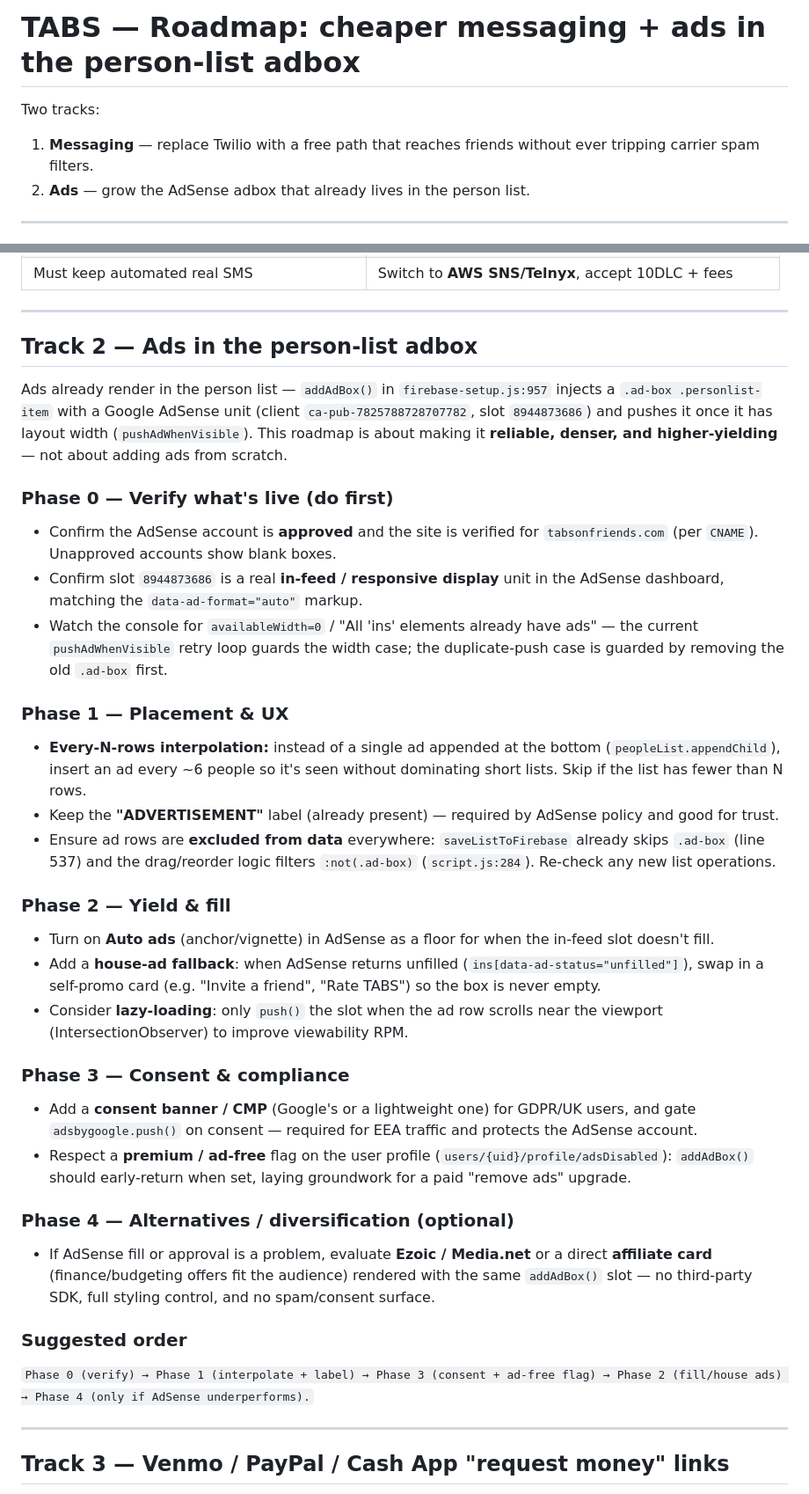
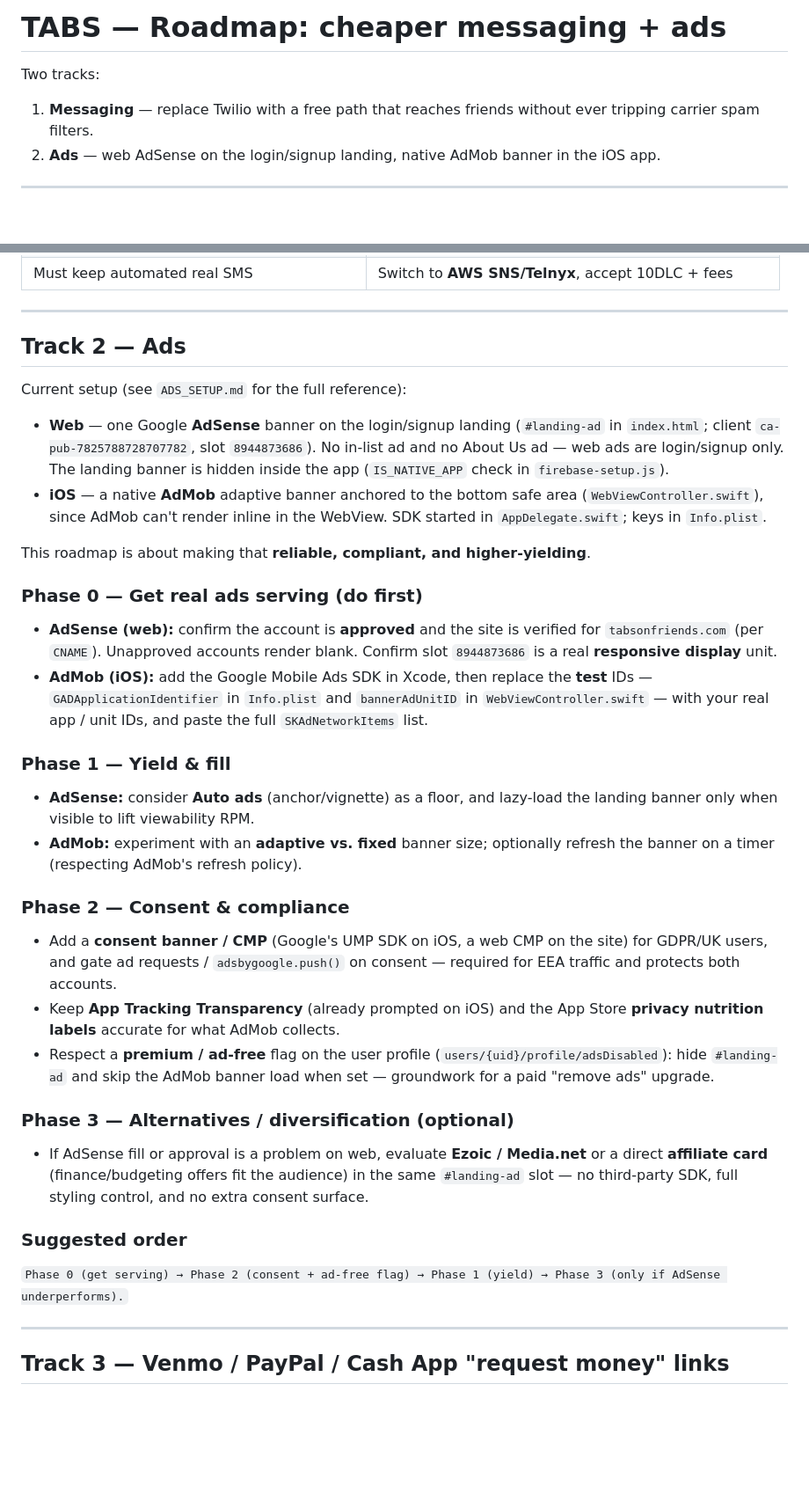
Before and after one commit to Rio1000/TABS, a Markdown page: ROADMAP.md, 2 parts joined by grey strips. Shown at 88% size. Rendered like a GitHub page; blank space fills up the shorter version.

```diff
--- a/ROADMAP.md
+++ b/ROADMAP.md
@@ -1,10 +1,11 @@
-# TABS — Roadmap: cheaper messaging + ads in the person-list adbox
+# TABS — Roadmap: cheaper messaging + ads
 
 Two tracks:
 
 1. **Messaging** — replace Twilio with a free path that reaches friends without
    ever tripping carrier spam filters.
-2. **Ads** — grow the AdSense adbox that already lives in the person list.
+2. **Ads** — web AdSense on the login/signup landing, native AdMob banner in the
+   iOS app.
 
 ---
 
@@ -107,59 +108,55 @@ architecture (callable function, friendship check, E.164 normalization) stays.
 
 ---
 
-## Track 2 — Ads in the person-list adbox
+## Track 2 — Ads
 
-Ads already render in the person list — `addAdBox()` in `firebase-setup.js:957`
-injects a `.ad-box .personlist-item` with a Google AdSense unit (client
-`ca-pub-7825788728707782`, slot `8944873686`) and pushes it once it has layout
-width (`pushAdWhenVisible`). This roadmap is about making it **reliable, denser,
-and higher-yielding** — not about adding ads from scratch.
+Current setup (see `ADS_SETUP.md` for the full reference):
 
-### Phase 0 — Verify what's live (do first)
-- Confirm the AdSense account is **approved** and the site is verified for
-  `tabsonfriends.com` (per `CNAME`). Unapproved accounts show blank boxes.
-- Confirm slot `8944873686` is a real **in-feed / responsive display** unit in
-  the AdSense dashboard, matching the `data-ad-format="auto"` markup.
-- Watch the console for `availableWidth=0` / "All 'ins' elements already have
-  ads" — the current `pushAdWhenVisible` retry loop guards the width case; the
-  duplicate-push case is guarded by removing the old `.ad-box` first.
+- **Web** — one Google **AdSense** banner on the login/signup landing
+  (`#landing-ad` in `index.html`; client `ca-pub-7825788728707782`, slot
+  `8944873686`). No in-list ad and no About Us ad — web ads are login/signup
+  only. The landing banner is hidden inside the app (`IS_NATIVE_APP` check in
+  `firebase-setup.js`).
+- **iOS** — a native **AdMob** adaptive banner anchored to the bottom safe area
+  (`WebViewController.swift`), since AdMob can't render inline in the WebView.
+  SDK started in `AppDelegate.swift`; keys in `Info.plist`.
 
-### Phase 1 — Placement & UX
-- **Every-N-rows interpolation:** instead of a single ad appended at the bottom
-  (`peopleList.appendChild`), insert an ad every ~6 people so it's seen without
-  dominating short lists. Skip if the list has fewer than N rows.
-- Keep the **"ADVERTISEMENT"** label (already present) — required by AdSense
-  policy and good for trust.
-- Ensure ad rows are **excluded from data** everywhere: `saveListToFirebase`
-  already skips `.ad-box` (line 537) and the drag/reorder logic filters
-  `:not(.ad-box)` (`script.js:284`). Re-check any new list operations.
+This roadmap is about making that **reliable, compliant, and higher-yielding**.
 
-### Phase 2 — Yield & fill
-- Turn on **Auto ads** (anchor/vignette) in AdSense as a floor for when the
-  in-feed slot doesn't fill.
-- Add a **house-ad fallback**: when AdSense returns unfilled
-  (`ins[data-ad-status="unfilled"]`), swap in a self-promo card (e.g. "Invite a
-  friend", "Rate TABS") so the box is never empty.
-- Consider **lazy-loading**: only `push()` the slot when the ad row scrolls near
-  the viewport (IntersectionObserver) to improve viewability RPM.
+### Phase 0 — Get real ads serving (do first)
+- **AdSense (web):** confirm the account is **approved** and the site is
+  verified for `tabsonfriends.com` (per `CNAME`). Unapproved accounts render
+  blank. Confirm slot `8944873686` is a real **responsive display** unit.
+- **AdMob (iOS):** add the Google Mobile Ads SDK in Xcode, then replace the
+  **test** IDs — `GADApplicationIdentifier` in `Info.plist` and `bannerAdUnitID`
+  in `WebViewController.swift` — with your real app / unit IDs, and paste the
+  full `SKAdNetworkItems` list.
 
-### Phase 3 — Consent & compliance
-- Add a **consent banner / CMP** (Google's or a lightweight one) for GDPR/UK
-  users, and gate `adsbygoogle.push()` on consent — required for EEA traffic
-  and protects the AdSense account.
+### Phase 1 — Yield & fill
+- **AdSense:** consider **Auto ads** (anchor/vignette) as a floor, and
+  lazy-load the landing banner only when visible to lift viewability RPM.
+- **AdMob:** experiment with an **adaptive vs. fixed** banner size; optionally
+  refresh the banner on a timer (respecting AdMob's refresh policy).
+
+### Phase 2 — Consent & compliance
+- Add a **consent banner / CMP** (Google's UMP SDK on iOS, a web CMP on the
+  site) for GDPR/UK users, and gate ad requests / `adsbygoogle.push()` on
+  consent — required for EEA traffic and protects both accounts.
+- Keep **App Tracking Transparency** (already prompted on iOS) and the App
+  Store **privacy nutrition labels** accurate for what AdMob collects.
 - Respect a **premium / ad-free** flag on the user profile
-  (`users/{uid}/profile/adsDisabled`): `addAdBox()` should early-return when set,
-  laying groundwork for a paid "remove ads" upgrade.
+  (`users/{uid}/profile/adsDisabled`): hide `#landing-ad` and skip the AdMob
+  banner load when set — groundwork for a paid "remove ads" upgrade.
 
-### Phase 4 — Alternatives / diversification (optional)
-- If AdSense fill or approval is a problem, evaluate **Ezoic / Media.net** or a
-  direct **affiliate card** (finance/budgeting offers fit the audience) rendered
-  with the same `addAdBox()` slot — no third-party SDK, full styling control,
-  and no spam/consent surface.
+### Phase 3 — Alternatives / diversification (optional)
+- If AdSense fill or approval is a problem on web, evaluate **Ezoic /
+  Media.net** or a direct **affiliate card** (finance/budgeting offers fit the
+  audience) in the same `#landing-ad` slot — no third-party SDK, full styling
+  control, and no extra consent surface.
 
 ### Suggested order
-`Phase 0 (verify) → Phase 1 (interpolate + label) → Phase 3 (consent + ad-free
-flag) → Phase 2 (fill/house ads) → Phase 4 (only if AdSense underperforms).`
+`Phase 0 (get serving) → Phase 2 (consent + ad-free flag) → Phase 1 (yield) →
+Phase 3 (only if AdSense underperforms).`
 
 ---
 
```
Also changed, not shown: ADS_SETUP.md (+66 -79 lines).
